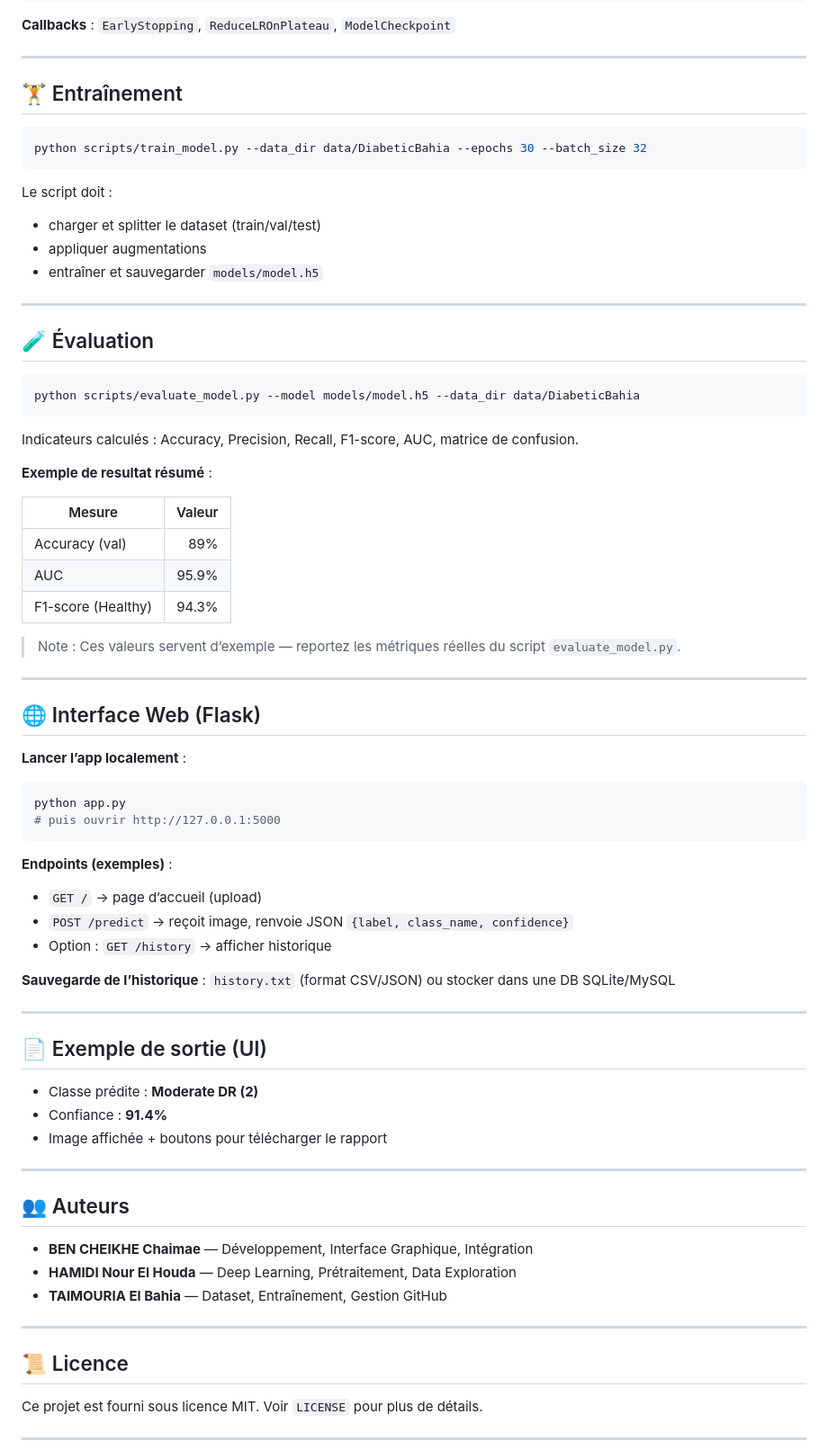
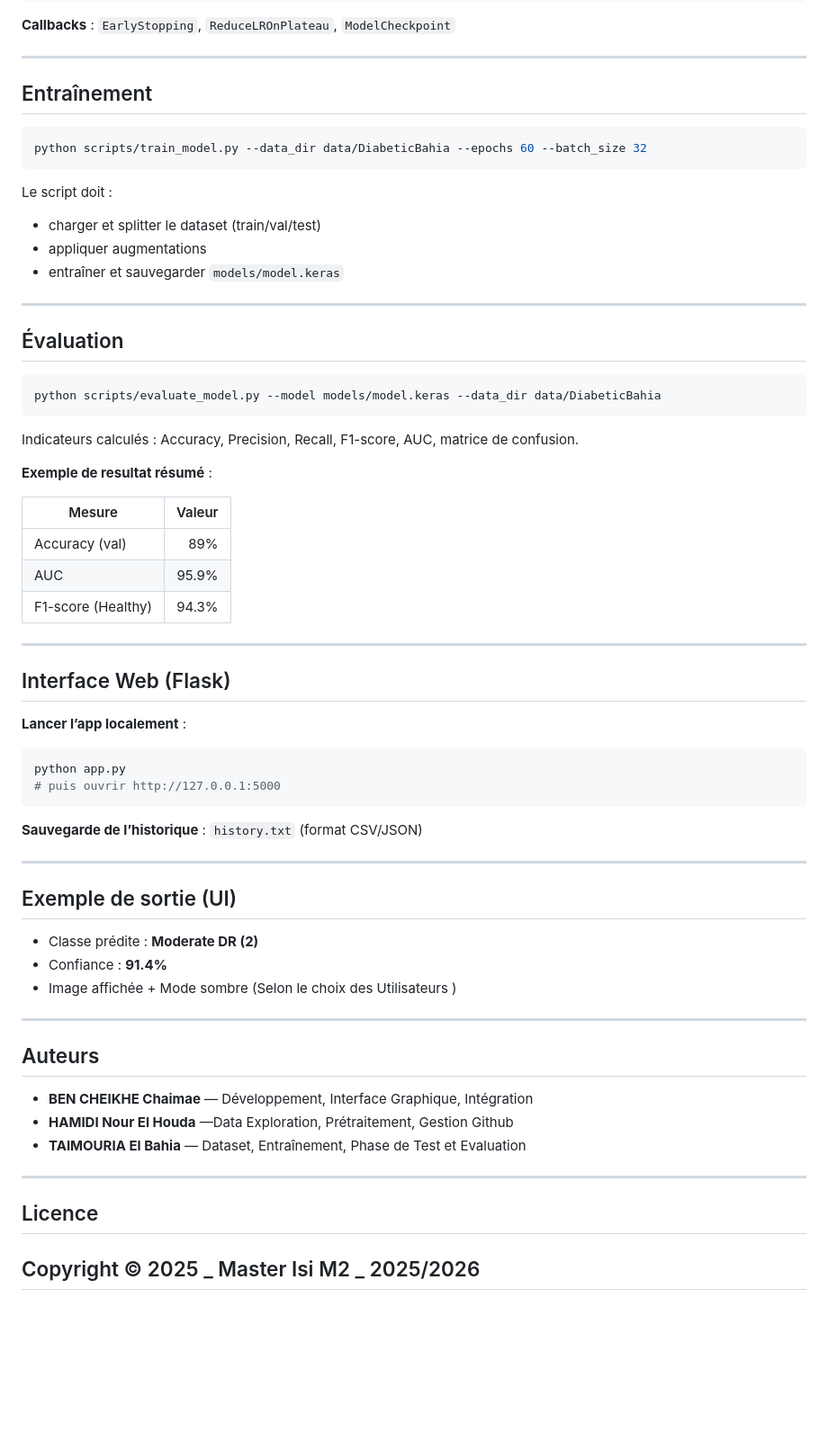
Before and after one commit to Nour-el-houda34/Diabetic-Retinopathy, a Markdown page: README.md, the part around the change printed below. Shown: that part at 90% size. Rendered like a GitHub page; blank space fills up the shorter version.

````diff
--- a/README.md
+++ b/README.md
@@ -125,24 +123,24 @@ metrics = ['accuracy']
 
 ---
 
-## 🏋️ Entraînement
+##  Entraînement
 
 ```bash
-python scripts/train_model.py --data_dir data/DiabeticBahia --epochs 30 --batch_size 32
+python scripts/train_model.py --data_dir data/DiabeticBahia --epochs 60 --batch_size 32
 ```
 
 Le script doit :
 
 * charger et splitter le dataset (train/val/test)
 * appliquer augmentations
-* entraîner et sauvegarder `models/model.h5`
+* entraîner et sauvegarder `models/model.keras`
 
 ---
 
-## 🧪 Évaluation
+## Évaluation
 
 ```bash
-python scripts/evaluate_model.py --model models/model.h5 --data_dir data/DiabeticBahia
+python scripts/evaluate_model.py --model models/model.keras --data_dir data/DiabeticBahia
 ```
 
 Indicateurs calculés : Accuracy, Precision, Recall, F1-score, AUC, matrice de confusion.
@@ -155,11 +153,10 @@ Indicateurs calculés : Accuracy, Precision, Recall, F1-score, AUC, matrice de c
 | AUC                |  95.9% |
 | F1-score (Healthy) |  94.3% |
 
-> Note : Ces valeurs servent d’exemple — reportez les métriques réelles du script `evaluate_model.py`.
 
 ---
 
-## 🌐 Interface Web (Flask)
+##  Interface Web (Flask)
 
 **Lancer l’app localement** :
 
@@ -167,24 +164,15 @@ Indicateurs calculés : Accuracy, Precision, Recall, F1-score, AUC, matrice de c
 python app.py
 # puis ouvrir http://127.0.0.1:5000
 ```
-
-**Endpoints (exemples)** :
-
-* `GET /` → page d’accueil (upload)
-* `POST /predict` → reçoit image, renvoie JSON `{label, class_name, confidence}`
-* Option : `GET /history` → afficher historique
-
-**Sauvegarde de l’historique** : `history.txt` (format CSV/JSON) ou stocker dans une DB SQLite/MySQL
+**Sauvegarde de l’historique** : `history.txt` (format CSV/JSON)
 
 ---
 
-## 📄 Exemple de sortie (UI)
+## Exemple de sortie (UI)
 
 * Classe prédite : **Moderate DR (2)**
 * Confiance : **91.4%**
-* Image affichée + boutons pour télécharger le rapport
-
-
+* Image affichée + Mode sombre (Selon  le choix des Utilisateurs )
 
 
 
@@ -192,16 +180,15 @@ python app.py
 
 ---
 
-## 👥 Auteurs
+## Auteurs
 
 * **BEN CHEIKHE Chaimae** — Développement, Interface Graphique, Intégration
-* **HAMIDI Nour El Houda** — Deep Learning, Prétraitement, Data Exploration
-* **TAIMOURIA El Bahia** — Dataset, Entraînement, Gestion GitHub
+* **HAMIDI Nour El Houda** —Data Exploration, Prétraitement, Gestion Github
+* **TAIMOURIA El Bahia** — Dataset, Entraînement, Phase de Test et Evaluation
 
 ---
 
-## 📜 Licence
+##  Licence
 
-Ce projet est fourni sous licence MIT. Voir `LICENSE` pour plus de détails.
-
+Copyright © 2025 _ Master Isi M2 _ 2025/2026
 ---
````
Also changed, not shown: other parts of README.md (+15 -17 lines).
